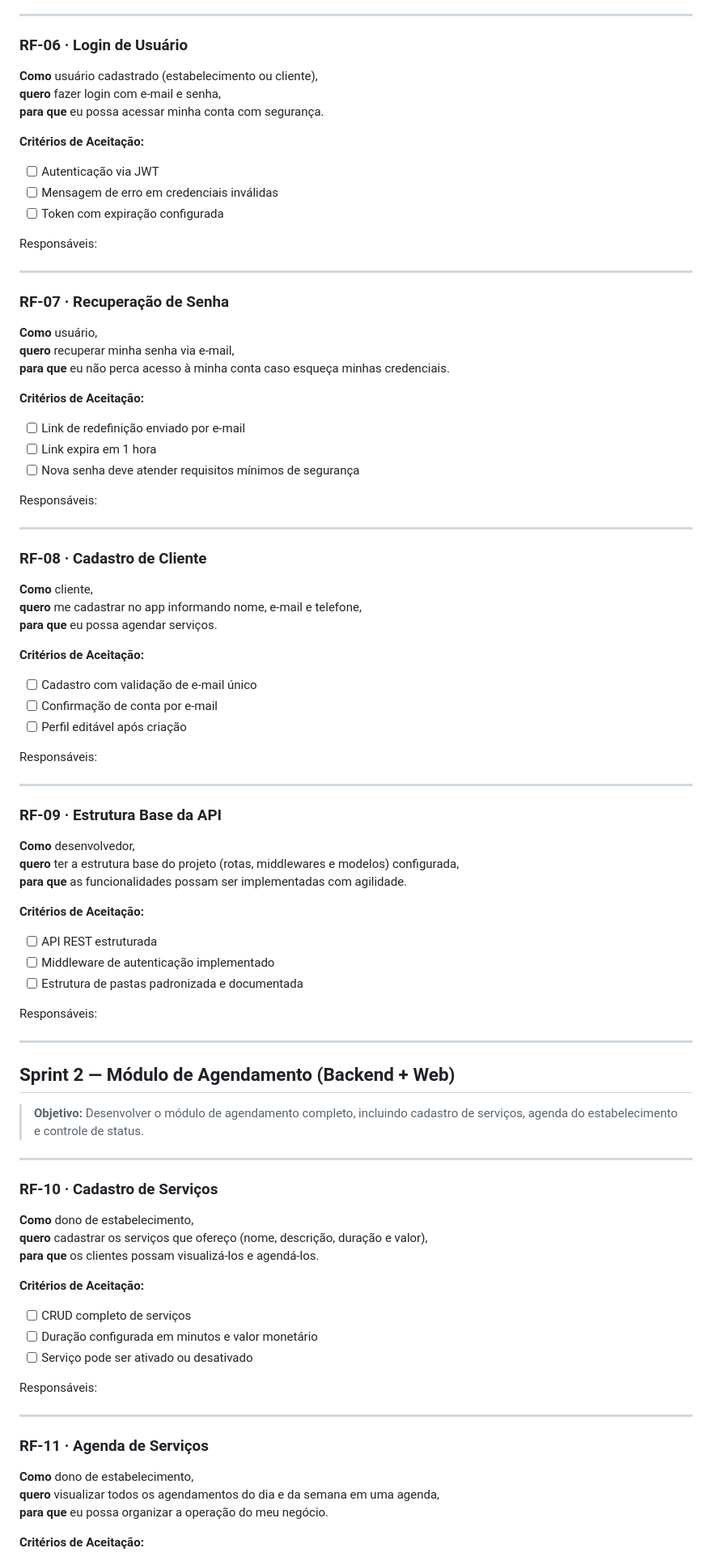
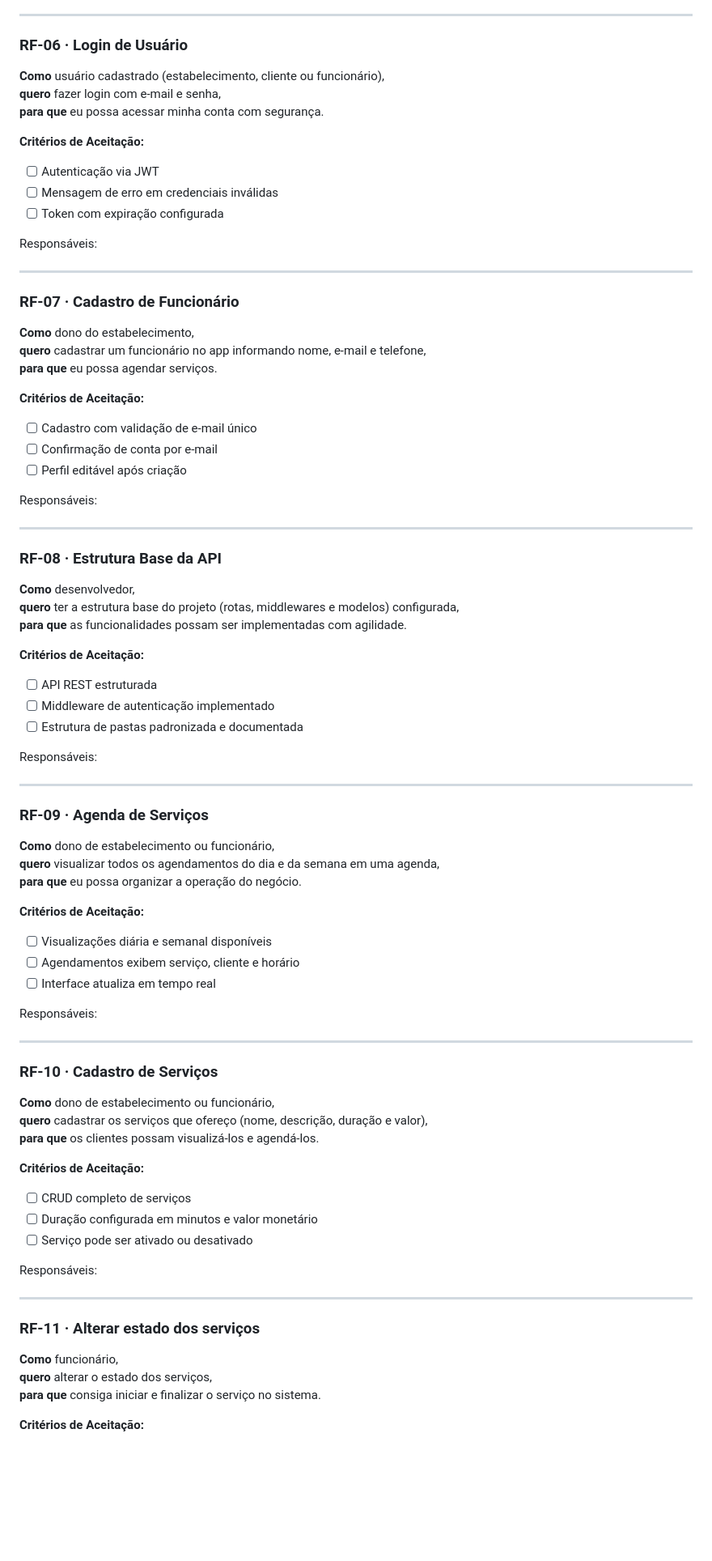
Before and after one commit to HeitorFernandes04/projeto_2026_01, a Markdown page: Planejamento e Entregas.md, the part around one of its changes. Shown at 81% size. Drawn GitHub-style; blank space fills up the shorter version.

Commit message:
RF0 - Alter docs

```diff
--- a/Planejamento e Entregas.md
+++ b/Planejamento e Entregas.md
@@ -105,7 +105,7 @@ Responsáveis: <!-- @membro1 @membro2 -->
 
 ### RF-06 · Login de Usuário
 
-**Como** usuário cadastrado (estabelecimento ou cliente),
+**Como** usuário cadastrado (estabelecimento, cliente ou funcionário),
 **quero** fazer login com e-mail e senha,
 **para que** eu possa acessar minha conta com segurança.
 
@@ -118,25 +118,10 @@ Responsáveis: <!-- @membro1 @membro2 -->
 
 ---
 
-### RF-07 · Recuperação de Senha
+### RF-07 · Cadastro de Funcionário
 
-**Como** usuário,
-**quero** recuperar minha senha via e-mail,
-**para que** eu não perca acesso à minha conta caso esqueça minhas credenciais.
-
-**Critérios de Aceitação:**
-- [ ] Link de redefinição enviado por e-mail
-- [ ] Link expira em 1 hora
-- [ ] Nova senha deve atender requisitos mínimos de segurança
-
-Responsáveis: <!-- @membro1 @membro2 -->
-
----
-
-### RF-08 · Cadastro de Cliente
-
-**Como** cliente,
-**quero** me cadastrar no app informando nome, e-mail e telefone,
+**Como** dono do estabelecimento,
+**quero** cadastrar um funcionário no app informando nome, e-mail e telefone,
 **para que** eu possa agendar serviços.
 
 **Critérios de Aceitação:**
@@ -148,7 +133,7 @@ Responsáveis: <!-- @membro1 @membro2 -->
 
 ---
 
-### RF-09 · Estrutura Base da API
+### RF-08 · Estrutura Base da API
 
 **Como** desenvolvedor,
 **quero** ter a estrutura base do projeto (rotas, middlewares e modelos) configurada,
@@ -163,15 +148,24 @@ Responsáveis: <!-- @membro1 @membro2 -->
 
 ---
 
-## Sprint 2 — Módulo de Agendamento (Backend + Web)
+### RF-09 · Agenda de Serviços
 
-> **Objetivo:** Desenvolver o módulo de agendamento completo, incluindo cadastro de serviços, agenda do estabelecimento e controle de status.
+**Como** dono de estabelecimento ou funcionário,
+**quero** visualizar todos os agendamentos do dia e da semana em uma agenda,
+**para que** eu possa organizar a operação do negócio.
+
+**Critérios de Aceitação:**
+- [ ] Visualizações diária e semanal disponíveis
+- [ ] Agendamentos exibem serviço, cliente e horário
+- [ ] Interface atualiza em tempo real
+
+Responsáveis: <!-- @membro1 @membro2 -->
 
 ---
 
 ### RF-10 · Cadastro de Serviços
 
-**Como** dono de estabelecimento,
+**Como** dono de estabelecimento ou funcionário,
 **quero** cadastrar os serviços que ofereço (nome, descrição, duração e valor),
 **para que** os clientes possam visualizá-los e agendá-los.
 
@@ -184,10 +178,10 @@ Responsáveis: <!-- @membro1 @membro2 -->
 
 ---
 
-### RF-11 · Agenda de Serviços
+### RF-11 · Alterar estado dos serviços
 
-**Como** dono de estabelecimento,
-**quero** visualizar todos os agendamentos do dia e da semana em uma agenda,
-**para que** eu possa organizar a operação do meu negócio.
+**Como** funcionário,
+**quero** alterar o estado dos serviços,
+**para que** consiga iniciar e finalizar o serviço no sistema.
 
 **Critérios de Aceitação:**
```
Also changed, not shown: other parts of Planejamento e Entregas.md (+53 -31 lines), README.md (+2 -2 lines).
